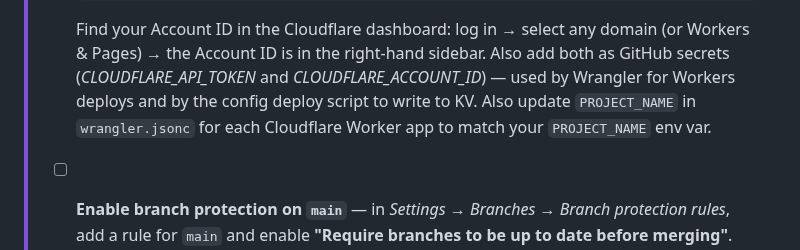
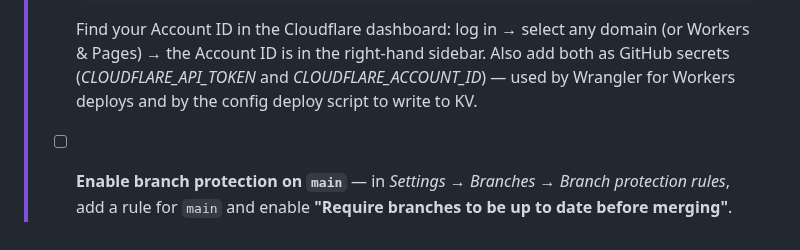
Before and after one commit to barrysteyn/nx-launchpad, a Markdown page: README.md, the part around the change. Drawn GitHub-style.

Commit message:
docs: remove stale PROJECT_NAME wrangler.jsonc instruction from README
Co-Authored-By: Claude Sonnet 4.6 <noreply@anthropic.com>

````diff
--- a/README.md
+++ b/README.md
@@ -40,7 +40,6 @@ A production-ready Nx monorepo launchpad supporting Python (uv), Node.js (TypeSc
 >   CLOUDFLARE_ACCOUNT_ID=your-account-id
 >   ```
 >   Find your Account ID in the Cloudflare dashboard: log in → select any domain (or Workers & Pages) → the Account ID is in the right-hand sidebar. Also add both as GitHub secrets (*CLOUDFLARE_API_TOKEN* and *CLOUDFLARE_ACCOUNT_ID*) — used by Wrangler for Workers deploys and by the config deploy script to write to KV.
->   Also update `PROJECT_NAME` in `wrangler.jsonc` for each Cloudflare Worker app to match your `PROJECT_NAME` env var.
 >
 > - [ ] **Enable branch protection on `main`** — in *Settings → Branches → Branch protection rules*, add a rule for `main` and enable **"Require branches to be up to date before merging"**. This ensures CI always runs against the latest `main` before a PR can merge, making the post-merge CI run unnecessary.
 ---
````
